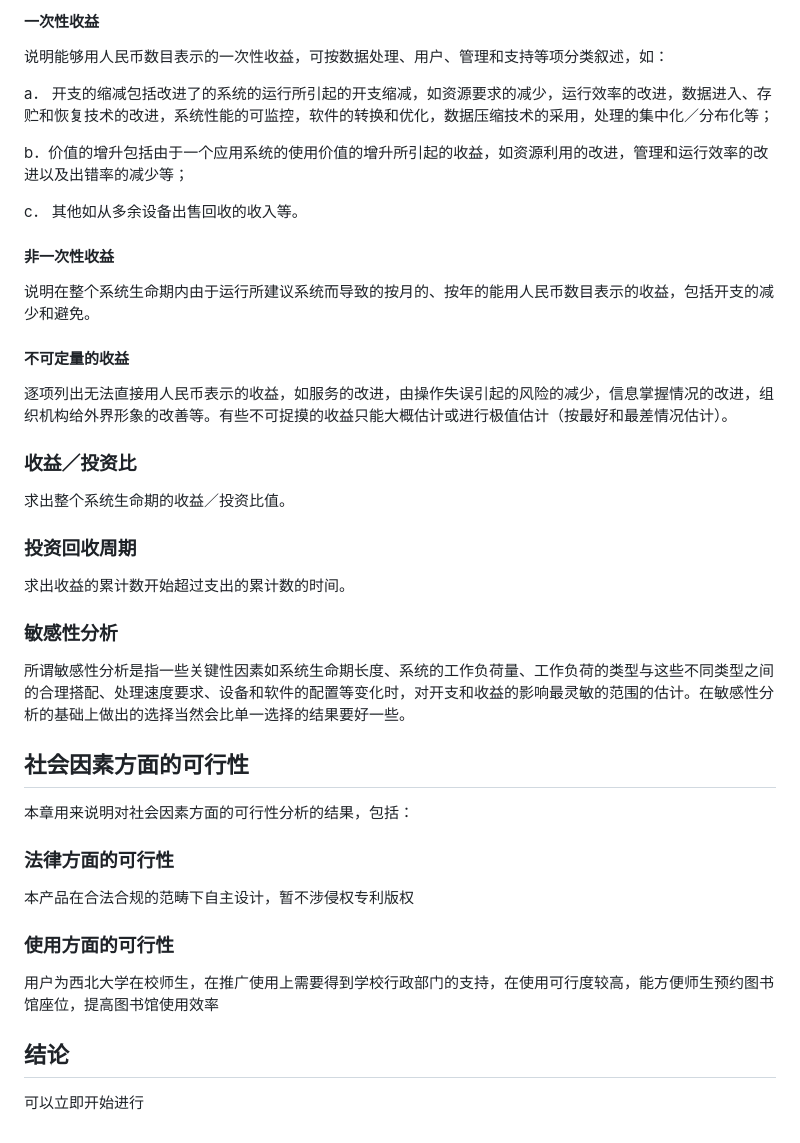
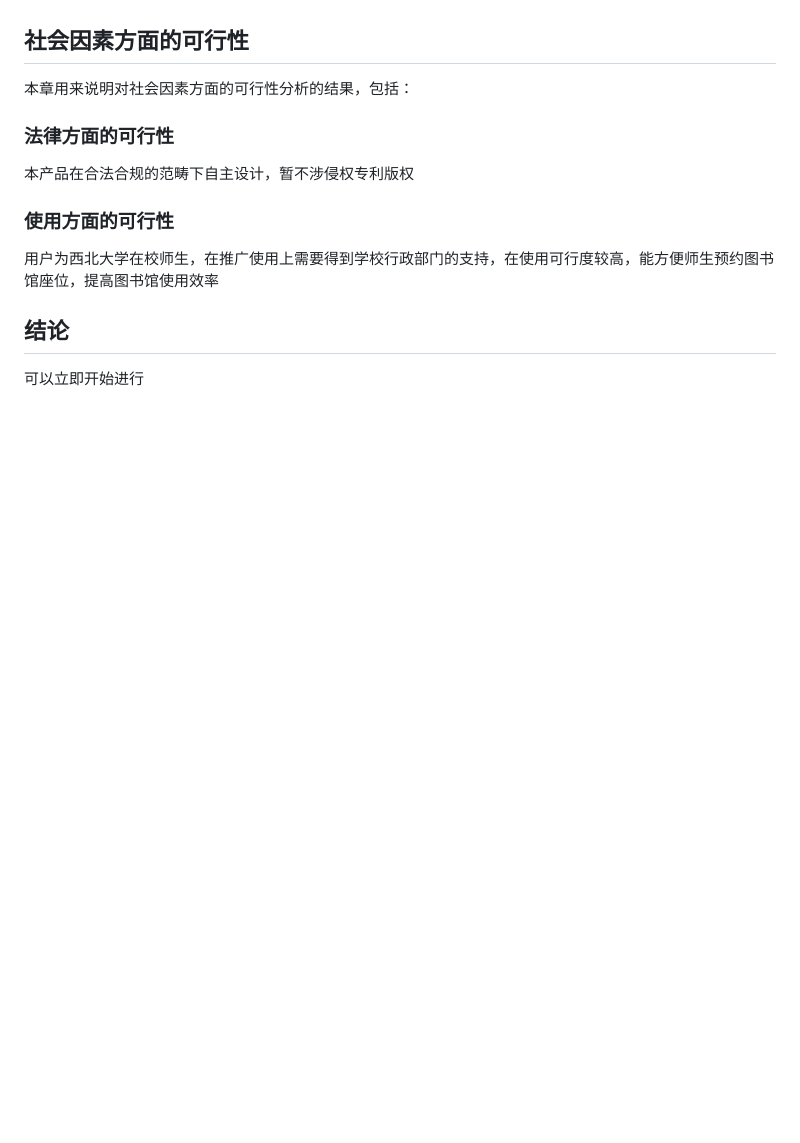
Before and after one commit to alipapa-nwu/library-seat-manage, a Markdown page: docs/可行性研究报告/可行性研究报告.md, the part around the change printed below. Rendered like a GitHub page; blank space fills up the shorter version.

```diff
--- a/docs/可行性研究报告/可行性研究报告.md
+++ b/docs/可行性研究报告/可行性研究报告.md
@@ -372,32 +299,3 @@ h．其他经常性的支出等。
-#### 一次性收益
-
-说明能够用人民币数目表示的一次性收益，可按数据处理、用户、管理和支持等项分类叙述，如：
-
-a． 开支的缩减包括改进了的系统的运行所引起的开支缩减，如资源要求的减少，运行效率的改进，数据进入、存贮和恢复技术的改进，系统性能的可监控，软件的转换和优化，数据压缩技术的采用，处理的集中化／分布化等；
-
-b．价值的增升包括由于一个应用系统的使用价值的增升所引起的收益，如资源利用的改进，管理和运行效率的改进以及出错率的减少等；
-
-c． 其他如从多余设备出售回收的收入等。
-
-#### 非一次性收益
-
-说明在整个系统生命期内由于运行所建议系统而导致的按月的、按年的能用人民币数目表示的收益，包括开支的减少和避免。
-
-#### 不可定量的收益
-
-逐项列出无法直接用人民币表示的收益，如服务的改进，由操作失误引起的风险的减少，信息掌握情况的改进，组织机构给外界形象的改善等。有些不可捉摸的收益只能大概估计或进行极值估计（按最好和最差情况估计）。
-
-### 收益／投资比
-
-求出整个系统生命期的收益／投资比值。
-
-### 投资回收周期
-
-求出收益的累计数开始超过支出的累计数的时间。
-
-### 敏感性分析
-
-所谓敏感性分析是指一些关键性因素如系统生命期长度、系统的工作负荷量、工作负荷的类型与这些不同类型之间的合理搭配、处理速度要求、设备和软件的配置等变化时，对开支和收益的影响最灵敏的范围的估计。在敏感性分析的基础上做出的选择当然会比单一选择的结果要好一些。
 
 ## 社会因素方面的可行性
 
```
Also changed, not shown: other parts of docs/可行性研究报告/可行性研究报告.md (+36 -109 lines), docs/可行性研究报告/可行性研究报告.assets/image-20200502114931027.png (added).
